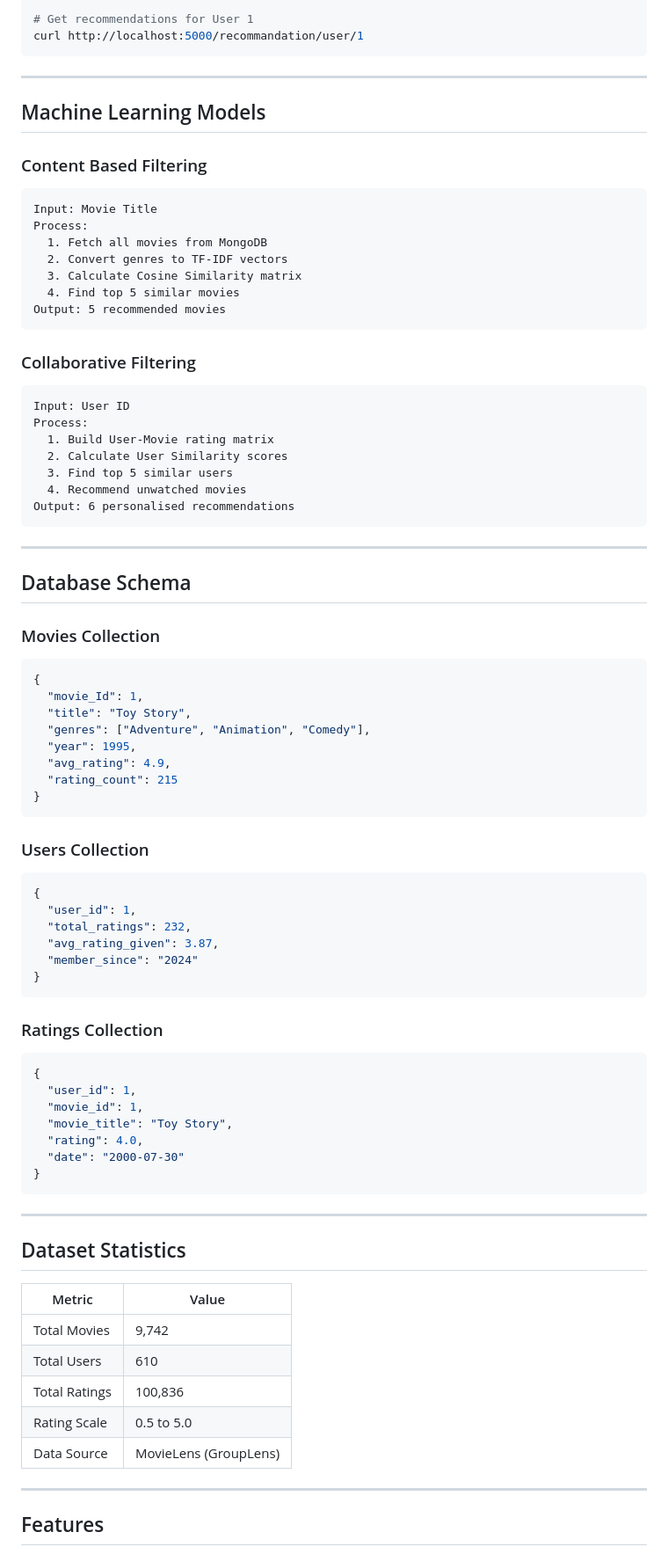
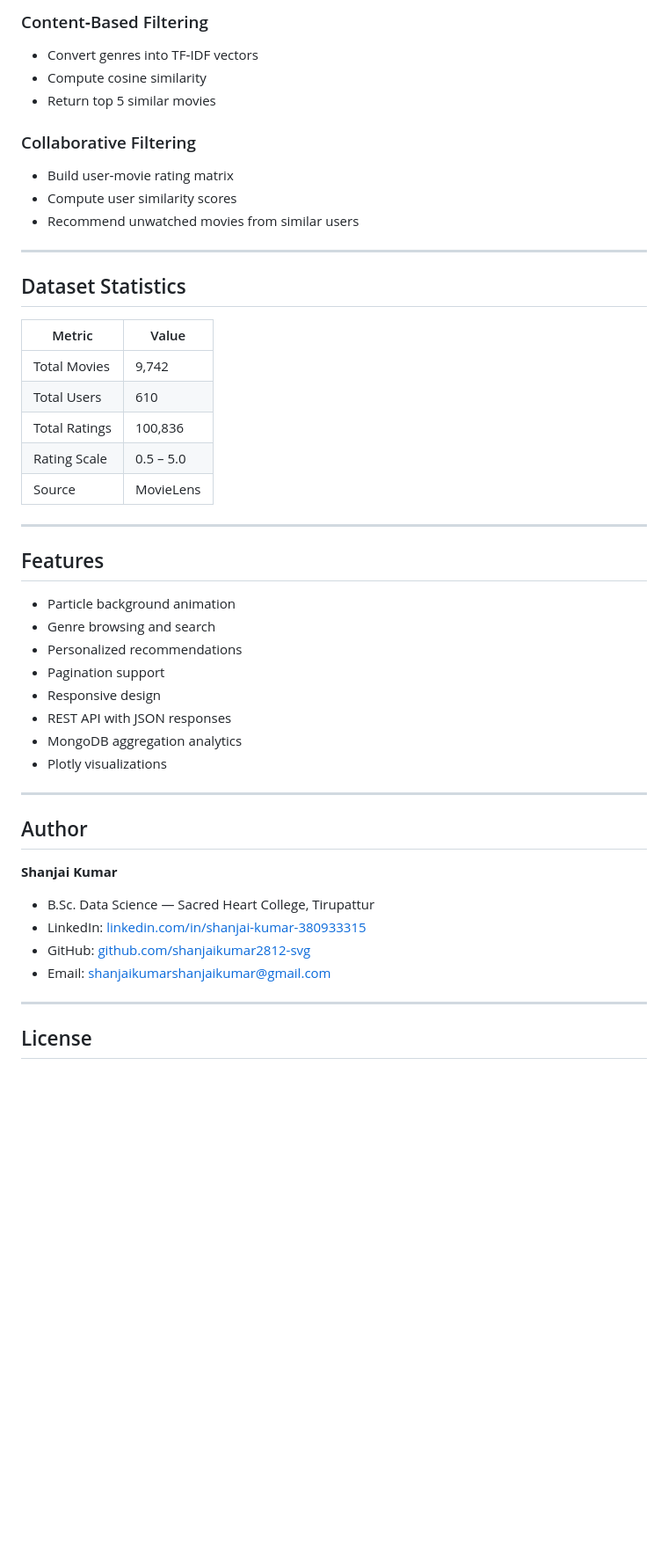
Before and after one commit to shanjaikumar2812-svg/movie-recommendation-sys, a Markdown page: README.md, the part around one of its changes. Shown at 88% size. Drawn GitHub-style; blank space fills up the shorter version.

Commit message:
Revise README for improved clarity and structure
Updated README to enhance clarity and presentation, including project overview, setup instructions, and API endpoints.

````diff
--- a/README.md
+++ b/README.md
@@ -172,84 +149,50 @@ curl http://localhost:5000/recommandation/content/Toy Story
 
-# Get recommendations for User 1
-curl http://localhost:5000/recommandation/user/1
-```
+### Content‑Based Filtering
+- Convert genres into TF‑IDF vectors
+- Compute cosine similarity
+- Return top 5 similar movies
+
+### Collaborative Filtering
+- Build user‑movie rating matrix
+- Compute user similarity scores
+- Recommend unwatched movies from similar users
 
 ---
 
-##  Machine Learning Models
+## Dataset Statistics
 
-### Content Based Filtering
-```
-Input: Movie Title
-Process:
-  1. Fetch all movies from MongoDB
-  2. Convert genres to TF-IDF vectors
-  3. Calculate Cosine Similarity matrix
-  4. Find top 5 similar movies
-Output: 5 recommended movies
-```
-
-### Collaborative Filtering
-```
-Input: User ID
-Process:
-  1. Build User-Movie rating matrix
-  2. Calculate User Similarity scores
-  3. Find top 5 similar users
-  4. Recommend unwatched movies
-Output: 6 personalised recommendations
-```
+| Metric        | Value |
+|---------------|-------|
+| Total Movies  | 9,742 |
+| Total Users   | 610 |
+| Total Ratings | 100,836 |
+| Rating Scale  | 0.5 – 5.0 |
+| Source        | MovieLens |
 
 ---
 
-##  Database Schema
+## Features
 
-### Movies Collection
-```json
-{
-  "movie_Id": 1,
-  "title": "Toy Story",
-  "genres": ["Adventure", "Animation", "Comedy"],
-  "year": 1995,
-  "avg_rating": 4.9,
-  "rating_count": 215
-}
-```
-
-### Users Collection
-```json
-{
-  "user_id": 1,
-  "total_ratings": 232,
-  "avg_rating_given": 3.87,
-  "member_since": "2024"
-}
-```
-
-### Ratings Collection
-```json
-{
-  "user_id": 1,
-  "movie_id": 1,
-  "movie_title": "Toy Story",
-  "rating": 4.0,
-  "date": "2000-07-30"
-}
-```
+- Particle background animation
+- Genre browsing and search
+- Personalized recommendations
+- Pagination support
+- Responsive design
+- REST API with JSON responses
+- MongoDB aggregation analytics
+- Plotly visualizations
 
 ---
 
-##  Dataset Statistics
+## Author
 
-| Metric | Value |
-|--------|-------|
-| Total Movies | 9,742 |
-| Total Users | 610 |
-| Total Ratings | 100,836 |
-| Rating Scale | 0.5 to 5.0 |
-| Data Source | MovieLens (GroupLens) |
+**Shanjai Kumar**
+- B.Sc. Data Science — Sacred Heart College, Tirupattur
+- LinkedIn: [linkedin.com/in/shanjai-kumar-380933315](https://www.linkedin.com/in/shanjai-kumar-380933315)
+- GitHub: [github.com/shanjaikumar2812-svg](https://github.com/shanjaikumar2812-svg)
+- Email: shanjaikumarshanjaikumar@gmail.com
 
 ---
 
-##  Features
+## License
 
````
Also changed, not shown: other parts of README.md (+86 -176 lines).
